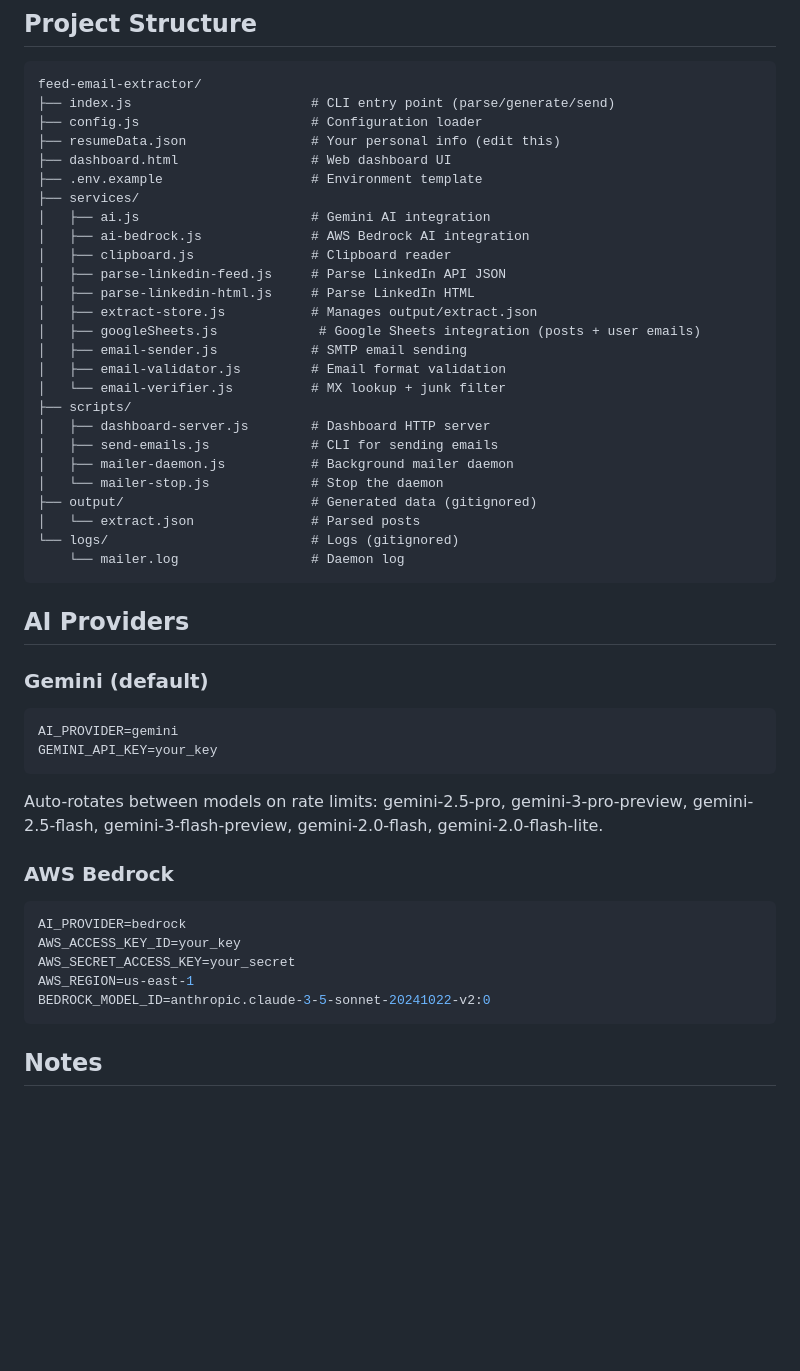
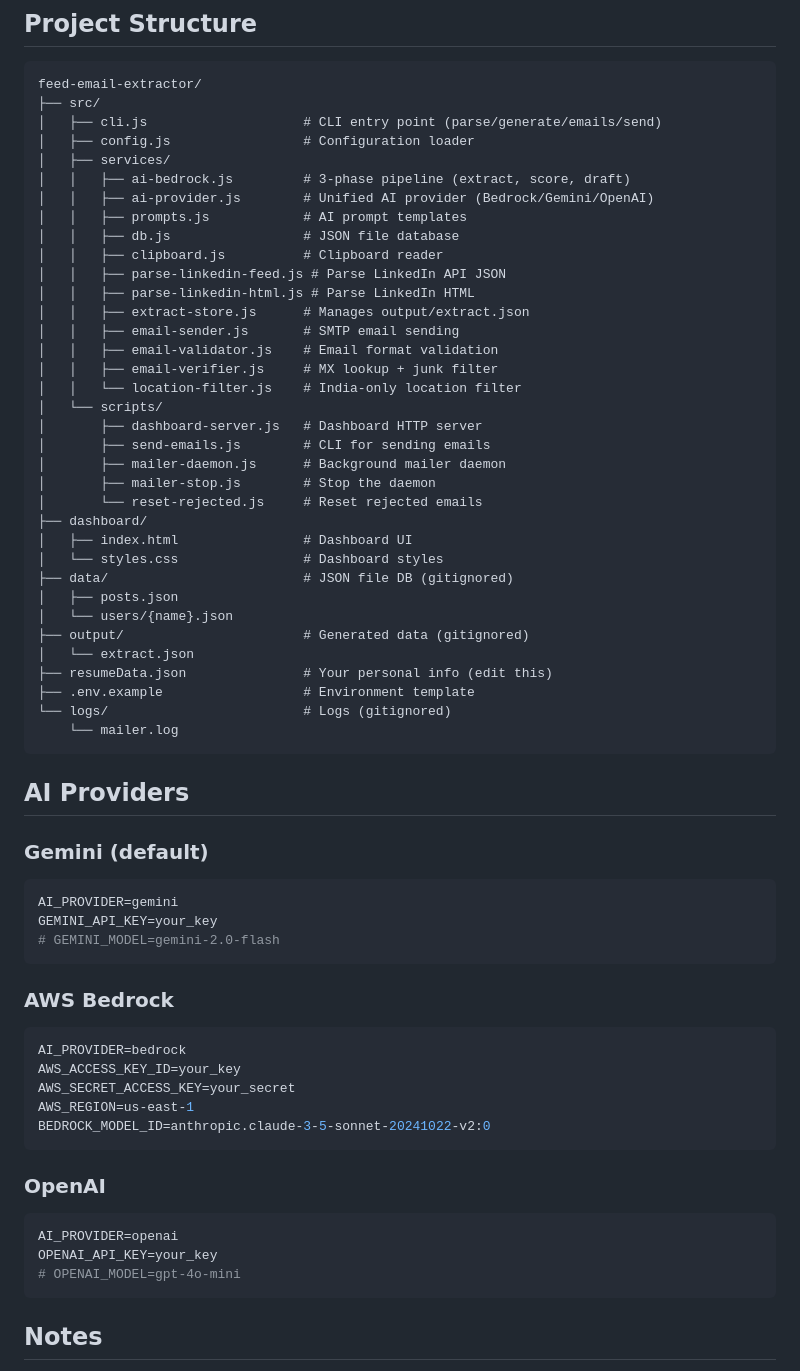
Before and after one commit to AjayLuhach/linkedin-jobs-outreach, a Markdown page: README.md, the part around one of its changes. Drawn GitHub-style; blank space fills up the shorter version.

Commit message:
Update README for new project structure and OpenAI support

````diff
--- a/README.md
+++ b/README.md
@@ -138,31 +144,40 @@ EMAIL_TEST_INBOX=test@yopmail.com
 
 ```
 feed-email-extractor/
-├── index.js                       # CLI entry point (parse/generate/send)
-├── config.js                      # Configuration loader
-├── resumeData.json                # Your personal info (edit this)
-├── dashboard.html                 # Web dashboard UI
-├── .env.example                   # Environment template
-├── services/
-│   ├── ai.js                      # Gemini AI integration
-│   ├── ai-bedrock.js              # AWS Bedrock AI integration
-│   ├── clipboard.js               # Clipboard reader
-│   ├── parse-linkedin-feed.js     # Parse LinkedIn API JSON
-│   ├── parse-linkedin-html.js     # Parse LinkedIn HTML
-│   ├── extract-store.js           # Manages output/extract.json
-│   ├── googleSheets.js             # Google Sheets integration (posts + user emails)
-│   ├── email-sender.js            # SMTP email sending
-│   ├── email-validator.js         # Email format validation
-│   └── email-verifier.js          # MX lookup + junk filter
-├── scripts/
-│   ├── dashboard-server.js        # Dashboard HTTP server
-│   ├── send-emails.js             # CLI for sending emails
-│   ├── mailer-daemon.js           # Background mailer daemon
-│   └── mailer-stop.js             # Stop the daemon
-├── output/                        # Generated data (gitignored)
-│   └── extract.json               # Parsed posts
-└── logs/                          # Logs (gitignored)
-    └── mailer.log                 # Daemon log
+├── src/
+│   ├── cli.js                    # CLI entry point (parse/generate/emails/send)
+│   ├── config.js                 # Configuration loader
+│   ├── services/
+│   │   ├── ai-bedrock.js         # 3-phase pipeline (extract, score, draft)
+│   │   ├── ai-provider.js        # Unified AI provider (Bedrock/Gemini/OpenAI)
+│   │   ├── prompts.js            # AI prompt templates
+│   │   ├── db.js                 # JSON file database
+│   │   ├── clipboard.js          # Clipboard reader
+│   │   ├── parse-linkedin-feed.js # Parse LinkedIn API JSON
+│   │   ├── parse-linkedin-html.js # Parse LinkedIn HTML
+│   │   ├── extract-store.js      # Manages output/extract.json
+│   │   ├── email-sender.js       # SMTP email sending
+│   │   ├── email-validator.js    # Email format validation
+│   │   ├── email-verifier.js     # MX lookup + junk filter
+│   │   └── location-filter.js    # India-only location filter
+│   └── scripts/
+│       ├── dashboard-server.js   # Dashboard HTTP server
+│       ├── send-emails.js        # CLI for sending emails
+│       ├── mailer-daemon.js      # Background mailer daemon
+│       ├── mailer-stop.js        # Stop the daemon
+│       └── reset-rejected.js     # Reset rejected emails
+├── dashboard/
+│   ├── index.html                # Dashboard UI
+│   └── styles.css                # Dashboard styles
+├── data/                         # JSON file DB (gitignored)
+│   ├── posts.json
+│   └── users/{name}.json
+├── output/                       # Generated data (gitignored)
+│   └── extract.json
+├── resumeData.json               # Your personal info (edit this)
+├── .env.example                  # Environment template
+└── logs/                         # Logs (gitignored)
+    └── mailer.log
 ```
 
 ## AI Providers
@@ -172,9 +187,8 @@ feed-email-extractor/
 ```env
 AI_PROVIDER=gemini
 GEMINI_API_KEY=your_key
+# GEMINI_MODEL=gemini-2.0-flash
 ```
-
-Auto-rotates between models on rate limits: gemini-2.5-pro, gemini-3-pro-preview, gemini-2.5-flash, gemini-3-flash-preview, gemini-2.0-flash, gemini-2.0-flash-lite.
 
 ### AWS Bedrock
 
@@ -184,6 +198,14 @@ AWS_ACCESS_KEY_ID=your_key
 AWS_SECRET_ACCESS_KEY=your_secret
 AWS_REGION=us-east-1
 BEDROCK_MODEL_ID=anthropic.claude-3-5-sonnet-20241022-v2:0
+```
+
+### OpenAI
+
+```env
+AI_PROVIDER=openai
+OPENAI_API_KEY=your_key
+# OPENAI_MODEL=gpt-4o-mini
 ```
 
 ## Notes
````
Also changed, not shown: other parts of README.md (+21 -15 lines).
